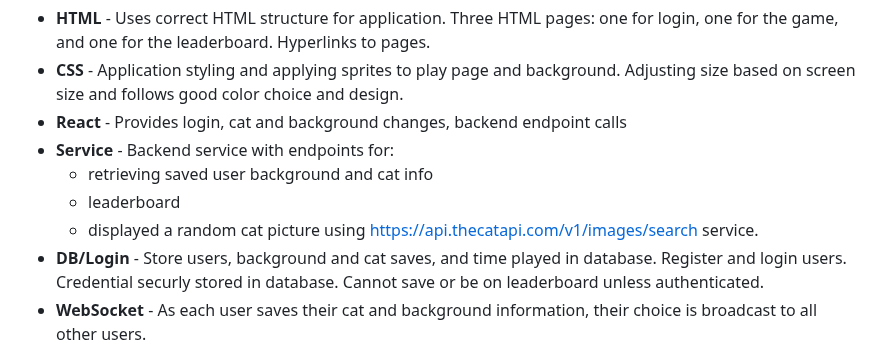
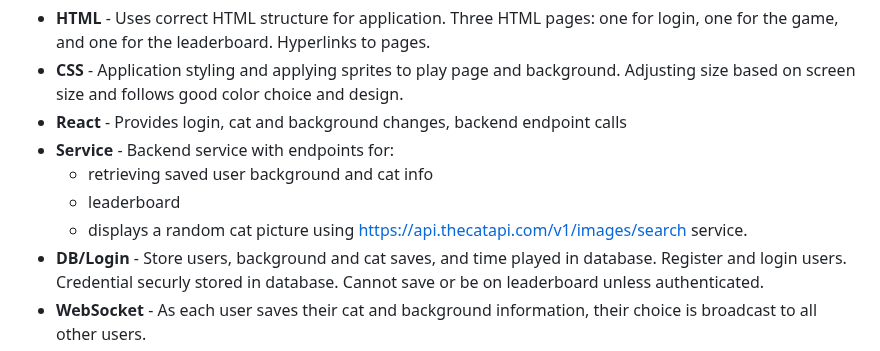
Before and after one commit to DerebeWalton/260-startup, a Markdown page: README.md, the part around one of its changes. Drawn GitHub-style.

```diff
--- a/README.md
+++ b/README.md
@@ -50,7 +50,7 @@ I am going to use the required technologies in the following ways.
 - **Service** - Backend service with endpoints for:
     - retrieving saved user background and cat info
     - leaderboard
-    - displayed a random cat picture using https://api.thecatapi.com/v1/images/search service.
+    - displays a random cat picture using https://api.thecatapi.com/v1/images/search service.
 - **DB/Login** - Store users, background and cat saves, and time played in database. Register and login users. Credential securly stored in database. Cannot save or be on leaderboard unless authenticated.
 - **WebSocket** - As each user saves their cat and background information, their choice is broadcast to all other users.
 
```
Also changed, not shown: other parts of README.md (+1 -1 lines).
